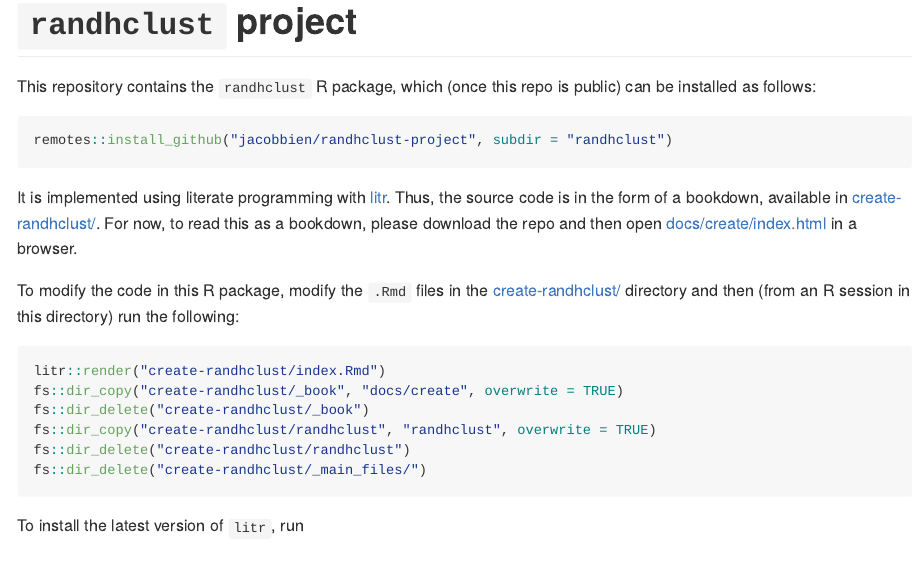
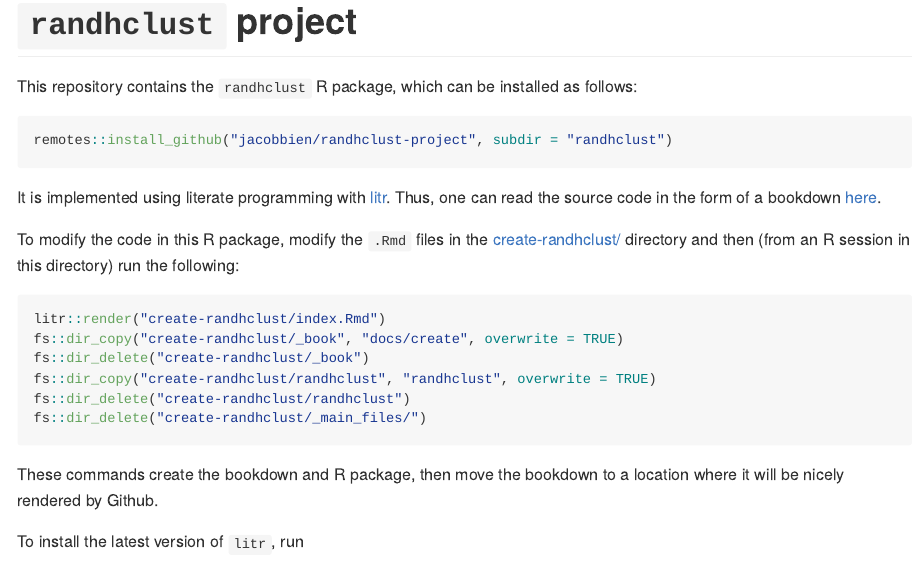
Before and after one commit to jacobbien/randhclust-project, an R Markdown document (README.Rmd): the page in a window 1100 px wide, from its top. The pictures show the output file README.md that the author committed with the source, drawn offline in the style of GitHub.

Commit message:
update README
with Github Pages now rendering the bookdown

````diff
--- a/README.Rmd
+++ b/README.Rmd
@@ -19,13 +19,13 @@ knitr::opts_chunk$set(
 <!-- badges: start -->
 <!-- badges: end -->
 
-This repository contains the `randhclust` R package, which (once this repo is public) can be installed as follows:
+This repository contains the `randhclust` R package, which can be installed as follows:
 
 ```{r}
 remotes::install_github("jacobbien/randhclust-project", subdir = "randhclust")
 ```
 
-It is implemented using literate programming with [litr](https://jacobbien.github.io/litr-project/).  Thus, the source code is in the form of a bookdown, available in [create-randhclust/](create-randhclust/).  For now, to read this as a bookdown, please download the repo and then open [docs/create/index.html](docs/create/index.html) in a browser.
+It is implemented using literate programming with [litr](https://jacobbien.github.io/litr-project/).  Thus, one can read the source code in the form of a bookdown [here](https://jacobbien.github.io/randhclust-project/create/).
 
 To modify the code in this R package, modify the `.Rmd` files in the [create-randhclust/](create-randhclust/) directory and then (from an R session in this directory) run the following:
 
@@ -38,12 +38,7 @@ fs::dir_delete("create-randhclust/randhclust")
 fs::dir_delete("create-randhclust/_main_files/")
 ```
 
-To install the R package, for now you can run the following in a local R session from this directory.
-
-```{r}
-devtools::install("randhclust/")
-```
-
+These commands create the bookdown and R package, then move the bookdown to a location where it will be nicely rendered by Github.
 
 To install the latest version of `litr`, run
 
````
Also changed, not shown: README.md.
